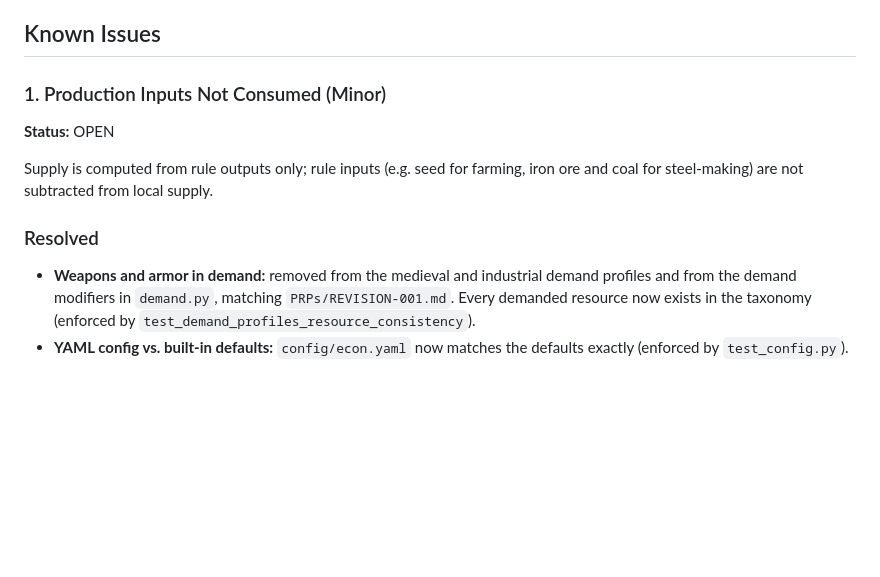
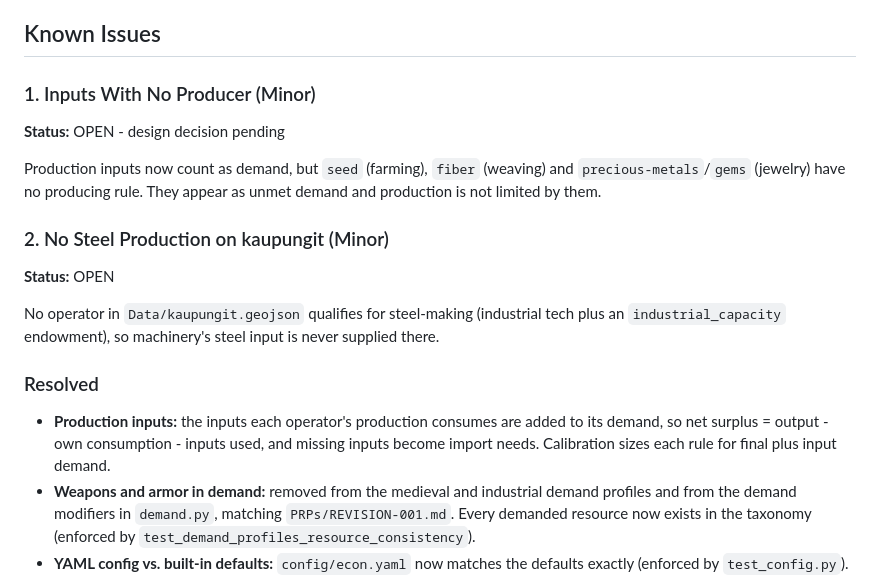
Before and after one commit to Rhovasti/eno-enonomics, a Markdown page: README.md, the part around the change. GitHub-like rendering; blank space fills up the shorter version.

Commit message:
docs: describe production input demand and remaining input gaps
Co-Authored-By: Claude Opus 5.5 <noreply@anthropic.com>
Claude-Session: https://claude.ai/code/session_01EQSb2dxcCeTDnm3TpZR7fm

```diff
--- a/README.md
+++ b/README.md
@@ -66,13 +66,23 @@ Cities and settlements with:
 
 ## Known Issues
 
-### 1. Production Inputs Not Consumed (Minor)
+### 1. Inputs With No Producer (Minor)
+**Status:** OPEN - design decision pending
+
+Production inputs now count as demand, but `seed` (farming), `fiber` (weaving) and
+`precious-metals`/`gems` (jewelry) have no producing rule. They appear as unmet demand and
+production is not limited by them.
+
+### 2. No Steel Production on kaupungit (Minor)
 **Status:** OPEN
 
-Supply is computed from rule outputs only; rule inputs (e.g. seed for farming, iron ore
-and coal for steel-making) are not subtracted from local supply.
+No operator in `Data/kaupungit.geojson` qualifies for steel-making (industrial tech plus an
+`industrial_capacity` endowment), so machinery's steel input is never supplied there.
 
 ### Resolved
+- **Production inputs:** the inputs each operator's production consumes are added to its
+  demand, so net surplus = output - own consumption - inputs used, and missing inputs
+  become import needs. Calibration sizes each rule for final plus input demand.
 - **Weapons and armor in demand:** removed from the medieval and industrial demand profiles
   and from the demand modifiers in `demand.py`, matching `PRPs/REVISION-001.md`. Every
   demanded resource now exists in the taxonomy (enforced by
```
Also changed, not shown: ARCHITECTURE.md (+6 -0 lines), STATUS.md (+14 -3 lines).
